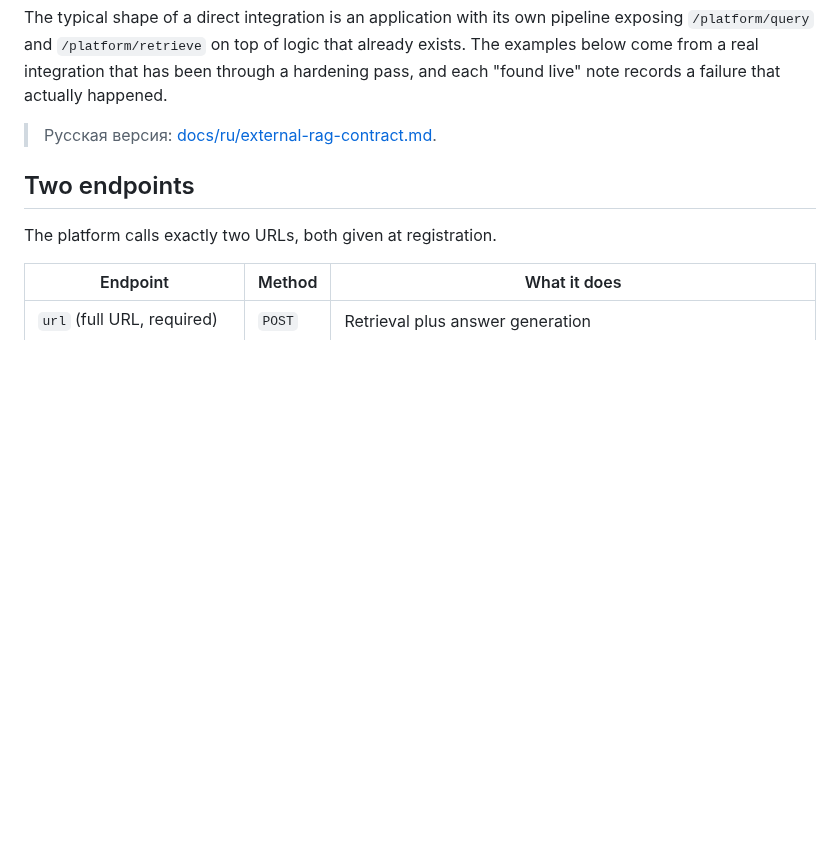
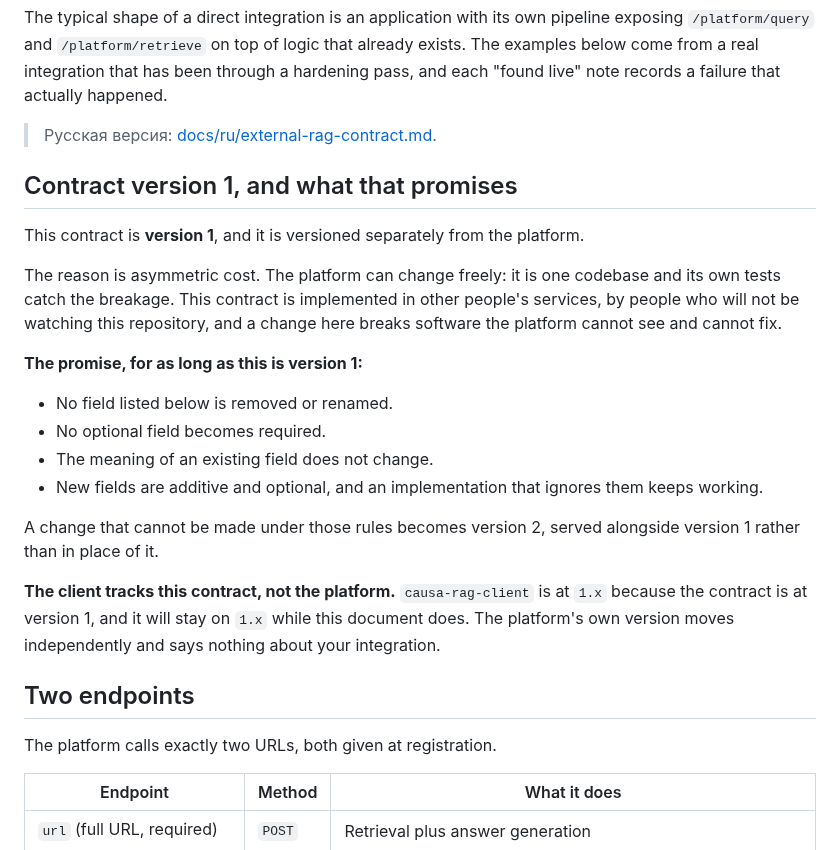
Before and after one commit to laputski/causa-rag, a Markdown page: docs/external-rag-contract.md, the part around the change. Rendered like a GitHub page; blank space fills up the shorter version.

```diff
--- a/docs/external-rag-contract.md
+++ b/docs/external-rag-contract.md
@@ -24,6 +24,31 @@ been through a hardening pass, and each "found live" note records a failure
 that actually happened.
 
 > Русская версия: [docs/ru/external-rag-contract.md](ru/external-rag-contract.md).
+
+## Contract version 1, and what that promises
+
+This contract is **version 1**, and it is versioned separately from the platform.
+
+The reason is asymmetric cost. The platform can change freely: it is one
+codebase and its own tests catch the breakage. This contract is implemented in
+other people's services, by people who will not be watching this repository, and
+a change here breaks software the platform cannot see and cannot fix.
+
+**The promise, for as long as this is version 1:**
+
+- No field listed below is removed or renamed.
+- No optional field becomes required.
+- The meaning of an existing field does not change.
+- New fields are additive and optional, and an implementation that ignores them
+  keeps working.
+
+A change that cannot be made under those rules becomes version 2, served
+alongside version 1 rather than in place of it.
+
+**The client tracks this contract, not the platform.** `causa-rag-client` is at
+`1.x` because the contract is at version 1, and it will stay on `1.x` while this
+document does. The platform's own version moves independently and says nothing
+about your integration.
 
 ## Two endpoints
 
```
Also changed, not shown: README.md (+16 -4 lines), clients/python/README.md (added, +72 -0 lines), docs/ru/external-rag-contract.md (+25 -0 lines), docs/assets/social-preview.png (added), 9 other files.
